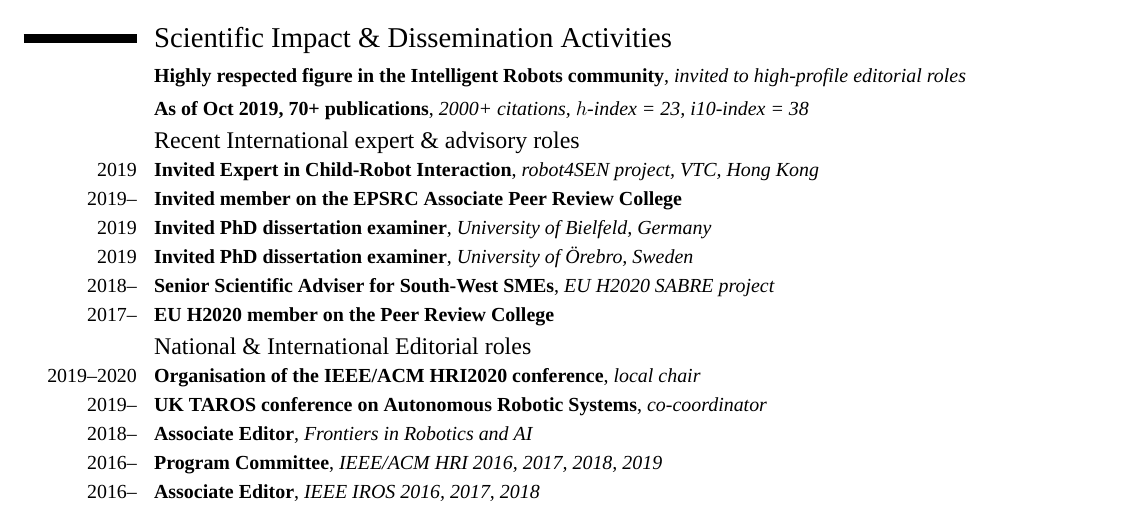
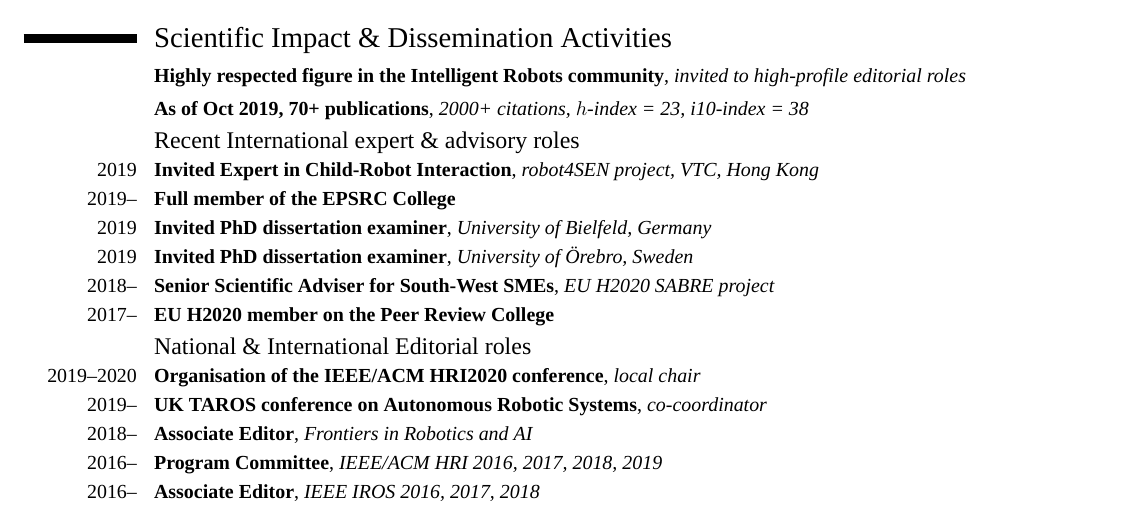
Before and after one commit to severin-lemaignan/cv, a LaTeX CV (cv.tex): part of page 1 of 6, cut so that both start at the same text. Compiled offline with XeLaTeX; a missing font is replaced by an installed copy or a similar font.

Commit message:
Full member of the EPSRC college

```diff
--- a/cv.tex
+++ b/cv.tex
@@ -87,7 +87,7 @@ of Technology / ENSAM ParisTech}{}{}{}
 \subsection{Recent International expert \& advisory roles}
 
 \cventry{2019} {Invited Expert in Child-Robot Interaction} {robot4SEN project, VTC, Hong Kong} {} {} {}
-\cventry{2019--} {Invited member on the EPSRC Associate Peer Review College} {} {} {} {}
+\cventry{2019--} {Full member of the EPSRC College} {} {} {} {}
 \cventry{2019} {Invited PhD dissertation examiner} {University of Bielfeld, Germany} {} {} {}
 \cventry{2019} {Invited PhD dissertation examiner} {University of Örebro, Sweden} {} {} {}
 \cventry{2018--} {Senior Scientific Adviser for South-West SMEs} {EU H2020 SABRE project} {} {} {} {}
```
Also changed, not shown: cv.pdf.
